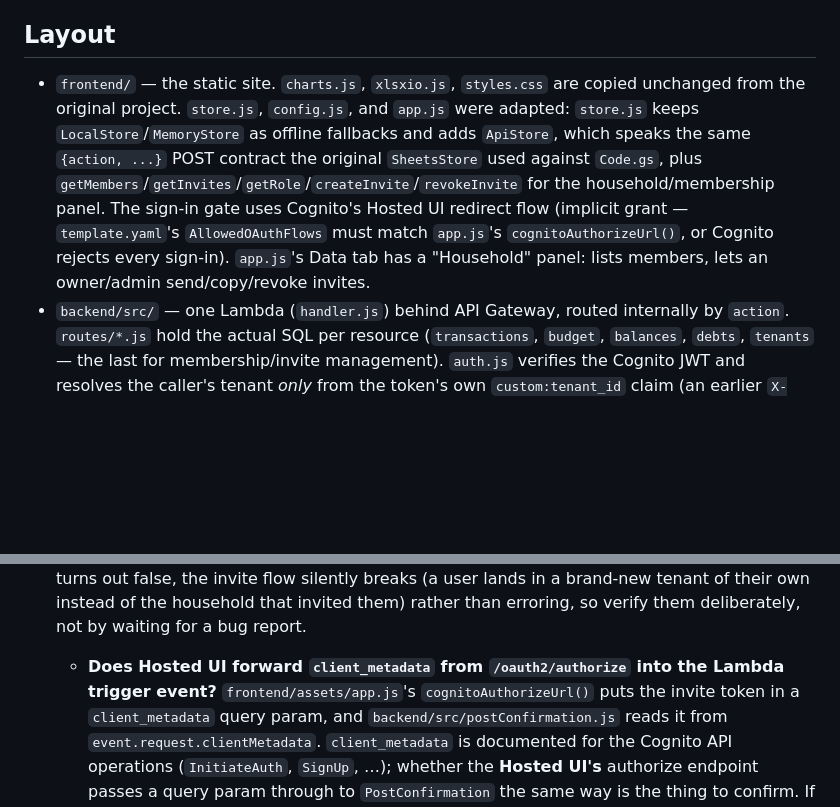
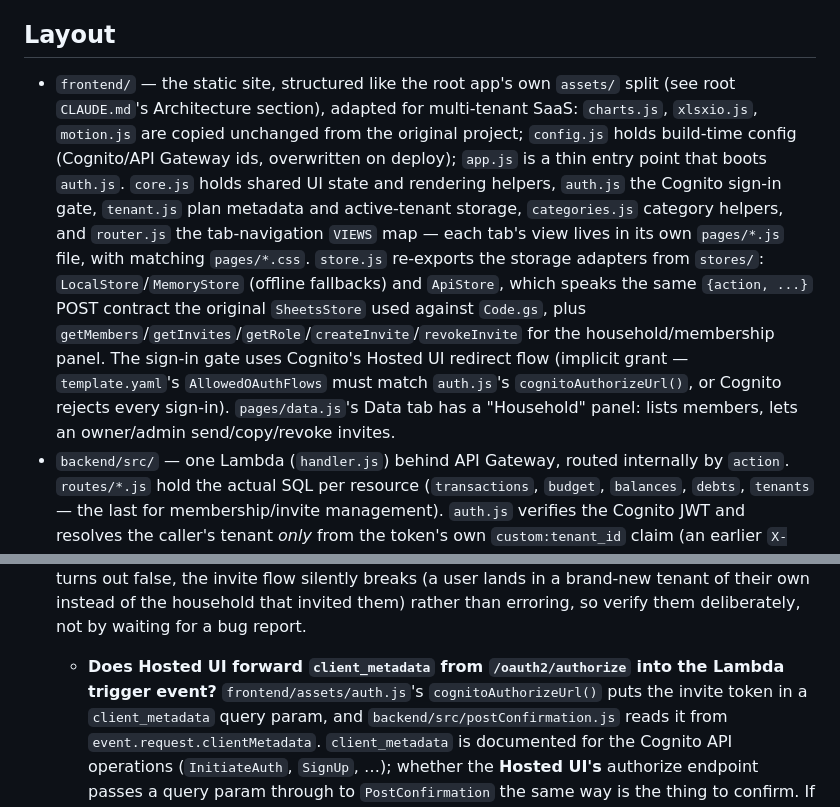
Before and after one commit to nkrameshkrishnan/expense-tracker, a Markdown page: Expense_tracker_New/README.md, 2 parts joined by grey strips. Drawn GitHub-style; blank space fills up the shorter version.

Commit message:
Update Expense_tracker_New README to describe the new modular frontend layout
Describes the frontend/assets/ split from Task 19-20 (core.js, auth.js,
tenant.js, categories.js, router.js, pages/*.js+css, stores/*) instead of
the old monolithic app.js/store.js, and fixes two stale app.js references
(cognitoAuthorizeUrl now lives in auth.js).

Co-Authored-By: Claude Sonnet 5 <noreply@anthropic.com>

```diff
--- a/Expense_tracker_New/README.md
+++ b/Expense_tracker_New/README.md
@@ -58,17 +58,25 @@ was worked out in the brainstorming conversation that produced this scaffold
 
 ## Layout
 
-- `frontend/` — the static site. `charts.js`, `xlsxio.js`, `styles.css` are
-  copied unchanged from the original project. `store.js`, `config.js`, and
-  `app.js` were adapted: `store.js` keeps `LocalStore`/`MemoryStore` as
-  offline fallbacks and adds `ApiStore`, which speaks the same `{action,
-...}` POST contract the original `SheetsStore` used against `Code.gs`, plus
+- `frontend/` — the static site, structured like the root app's own
+  `assets/` split (see root `CLAUDE.md`'s Architecture section), adapted for
+  multi-tenant SaaS: `charts.js`, `xlsxio.js`, `motion.js` are copied
+  unchanged from the original project; `config.js` holds build-time config
+  (Cognito/API Gateway ids, overwritten on deploy); `app.js` is a thin entry
+  point that boots `auth.js`. `core.js` holds shared UI state and rendering
+  helpers, `auth.js` the Cognito sign-in gate, `tenant.js` plan metadata and
+  active-tenant storage, `categories.js` category helpers, and `router.js`
+  the tab-navigation `VIEWS` map — each tab's view lives in its own
+  `pages/*.js` file, with matching `pages/*.css`. `store.js` re-exports the
+  storage adapters from `stores/`: `LocalStore`/`MemoryStore` (offline
+  fallbacks) and `ApiStore`, which speaks the same `{action, ...}` POST
+  contract the original `SheetsStore` used against `Code.gs`, plus
   `getMembers`/`getInvites`/`getRole`/`createInvite`/`revokeInvite` for the
   household/membership panel. The sign-in gate uses Cognito's Hosted UI
   redirect flow (implicit grant — `template.yaml`'s `AllowedOAuthFlows` must
-  match `app.js`'s `cognitoAuthorizeUrl()`, or Cognito rejects every sign-in).
-  `app.js`'s Data tab has a "Household" panel: lists members, lets an
-  owner/admin send/copy/revoke invites.
+  match `auth.js`'s `cognitoAuthorizeUrl()`, or Cognito rejects every
+  sign-in). `pages/data.js`'s Data tab has a "Household" panel: lists
+  members, lets an owner/admin send/copy/revoke invites.
 - `backend/src/` — one Lambda (`handler.js`) behind API Gateway, routed
   internally by `action`. `routes/*.js` hold the actual SQL per resource
   (`transactions`, `budget`, `balances`, `debts`, `tenants` — the last for
@@ -162,7 +170,7 @@ was worked out in the brainstorming conversation that produced this scaffold
    their own instead of the household that invited them) rather than
    erroring, so verify them deliberately, not by waiting for a bug report.
    - **Does Hosted UI forward `client_metadata` from `/oauth2/authorize`
-     into the Lambda trigger event?** `frontend/assets/app.js`'s
+     into the Lambda trigger event?** `frontend/assets/auth.js`'s
      `cognitoAuthorizeUrl()` puts the invite token in a `client_metadata`
      query param, and `backend/src/postConfirmation.js` reads it from
      `event.request.clientMetadata`. `client_metadata` is documented for
```
